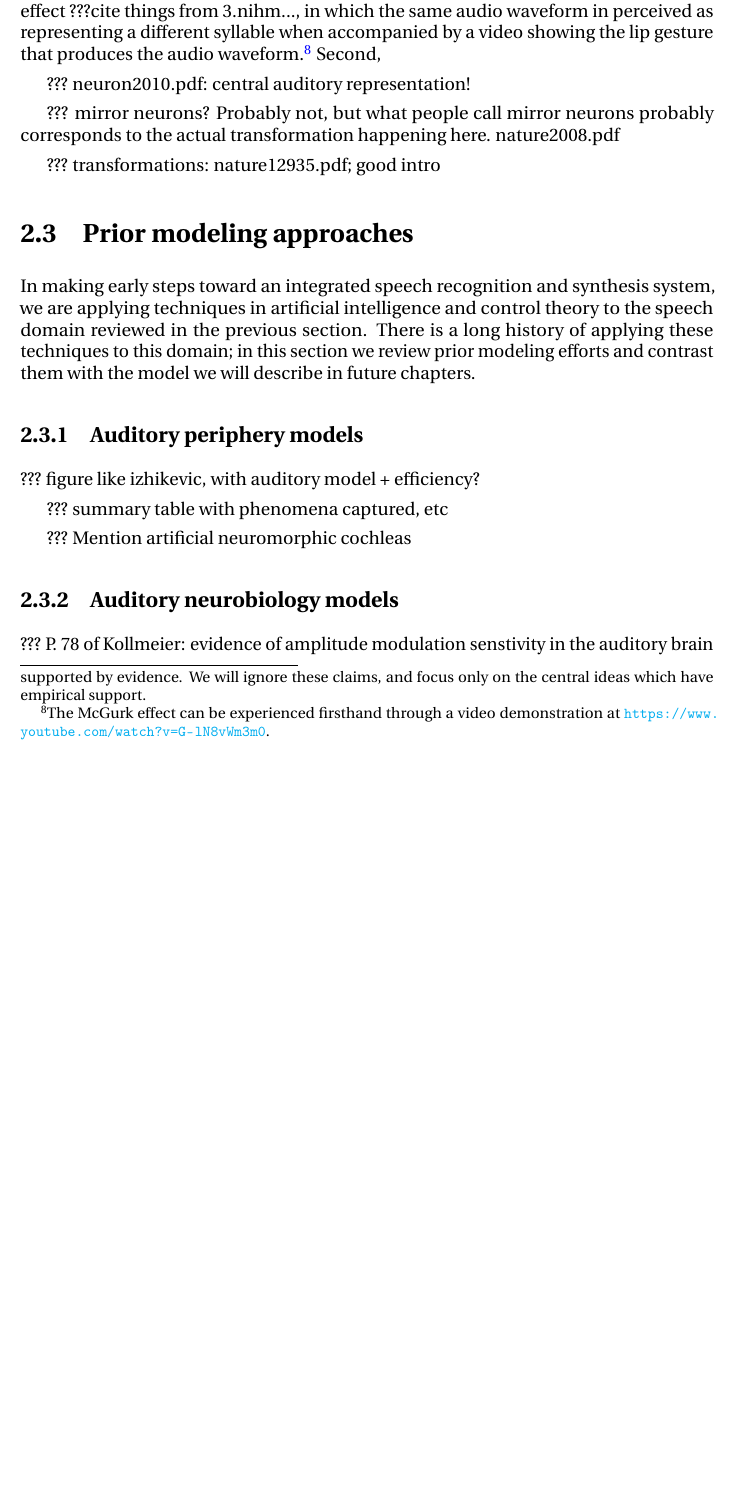
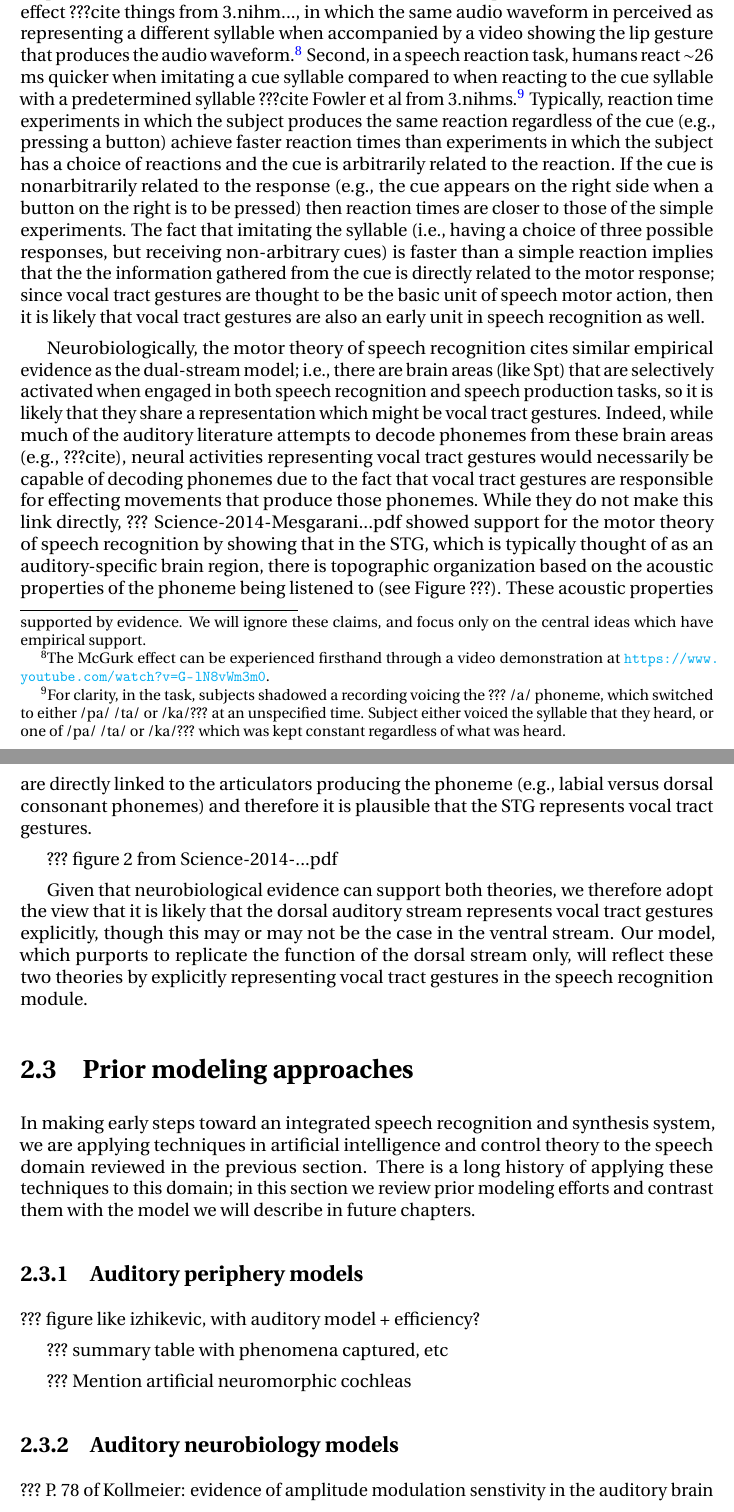
Before and after one commit to tbekolay/phd, a LaTeX thesis (paper/phd.tex, which reads paper/phd-background.tex): part of page 34 of 60 before the commit and two parts of pages 34 and 35 of 61 after it, the two joined at a grey line, cut so that both start at the same text, the shorter picture padded with empty space. Compiled offline with pdfLaTeX.

Commit message:
Writing day 21: sensorimotor integration
Now mostly done! On to past modeling approaches.

```diff
--- a/paper/phd-background.tex
+++ b/paper/phd-background.tex
@@ -1813,15 +1813,99 @@ the audio waveform.\footnote{
   The McGurk effect can be experienced firsthand through
   a video demonstration at
   \url{https://www.youtube.com/watch?v=G-lN8vWm3m0}.}
-Second,
-
-??? neuron2010.pdf: central auditory representation!
-
-??? mirror neurons? Probably not, but what people call mirror
-neurons probably corresponds to the actual transformation
-happening here. nature2008.pdf
-
-??? transformations: nature12935.pdf; good intro
+Second, in a speech reaction task,
+humans react $\sim$26 ms quicker
+when imitating a cue syllable
+compared to when reacting
+to the cue syllable
+with a predetermined syllable
+???cite Fowler et al from 3.nihms.\footnote{
+  For clarity, in the task, subjects
+  shadowed a recording voicing the ??? /a/ phoneme,
+  which switched to either /pa/ /ta/ or /ka/??? at an
+  unspecified time.
+  Subject either voiced the syllable that they heard,
+  or one of /pa/ /ta/ or /ka/??? which was
+  kept constant regardless of what was heard.}
+Typically, reaction time experiments
+in which the subject produces the same reaction
+regardless of the cue (e.g., pressing a button)
+achieve faster reaction times
+than experiments in which the subject
+has a choice of reactions
+and the cue is arbitrarily related
+to the reaction.
+If the cue is nonarbitrarily related
+to the response
+(e.g., the cue appears on the right side
+when a button on the right is to be pressed)
+then reaction times are closer to those
+of the simple experiments.
+The fact that imitating the syllable
+(i.e., having a choice of three possible responses,
+but receiving non-arbitrary cues)
+is faster than a simple reaction
+implies that the the information gathered
+from the cue is directly related
+to the motor response;
+since vocal tract gestures are thought
+to be the basic unit of speech motor action,
+then it is likely that vocal tract gestures
+are also an early unit
+in speech recognition as well.
+
+Neurobiologically,
+the motor theory of speech recognition
+cites similar empirical evidence as
+the dual-stream model;
+i.e., there are brain areas (like Spt)
+that are selectively activated
+when engaged in both speech recognition
+and speech production tasks,
+so it is likely that they share
+a representation which might be vocal tract gestures.
+Indeed, while much of the auditory literature
+attempts to decode phonemes
+from these brain areas
+(e.g., ???cite),
+neural activities representing vocal tract gestures
+would necessarily be capable of
+decoding phonemes due to the fact that
+vocal tract gestures are responsible
+for effecting movements that produce
+those phonemes.
+While they do not make this link directly,
+??? Science-2014-Mesgarani...pdf
+showed support for the motor theory of speech recognition
+by showing that in the STG,
+which is typically thought of
+as an auditory-specific brain region,
+there is topographic organization
+based on the acoustic properties
+of the phoneme being listened to
+(see Figure~???).
+These acoustic properties are
+directly linked to the articulators
+producing the phoneme
+(e.g., labial versus dorsal consonant phonemes)
+and therefore it is plausible that
+the STG represents vocal tract gestures.
+
+??? figure 2 from Science-2014-...pdf
+
+Given that neurobiological evidence can
+support both theories,
+we therefore adopt the view that
+it is likely that
+the dorsal auditory stream
+represents vocal tract gestures explicitly,
+though this may or may not be the case
+in the ventral stream.
+Our model, which purports to replicate
+the function of the dorsal stream only,
+will reflect these two theories
+by explicitly representing vocal tract gestures
+in the speech recognition module.
 
 \section{Prior modeling approaches}
 
```
Also changed, not shown: paper/phd-background.tex (2 more changed lines).
